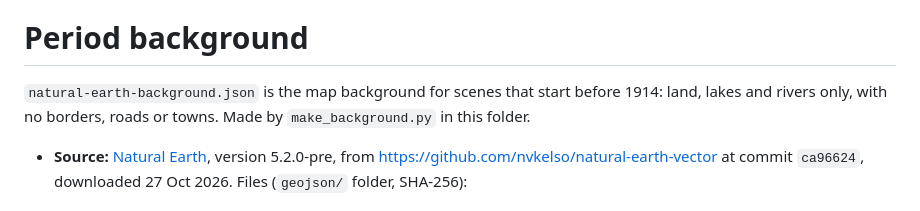
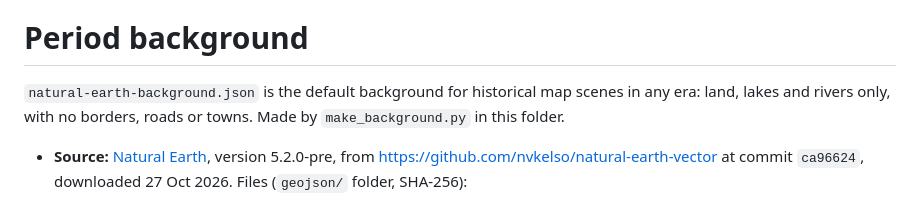
Before and after one commit to ksai4u-glitch/Taswira, a Markdown page: history/geo/README.md, the part around the change. Rendered like a GitHub page.

Commit message:
Fix historical map evidence and temporal validity: history/geo/README.md

```diff
--- a/history/geo/README.md
+++ b/history/geo/README.md
@@ -22,7 +22,7 @@ every state map.
 
 # Period background
 
-`natural-earth-background.json` is the map background for scenes that start before 1914: land,
+`natural-earth-background.json` is the default background for historical map scenes in any era: land,
 lakes and rivers only, with no borders, roads or towns. Made by `make_background.py` in this folder.
 
 - **Source:** [Natural Earth](https://www.naturalearthdata.com/), version 5.2.0-pre, from
```
